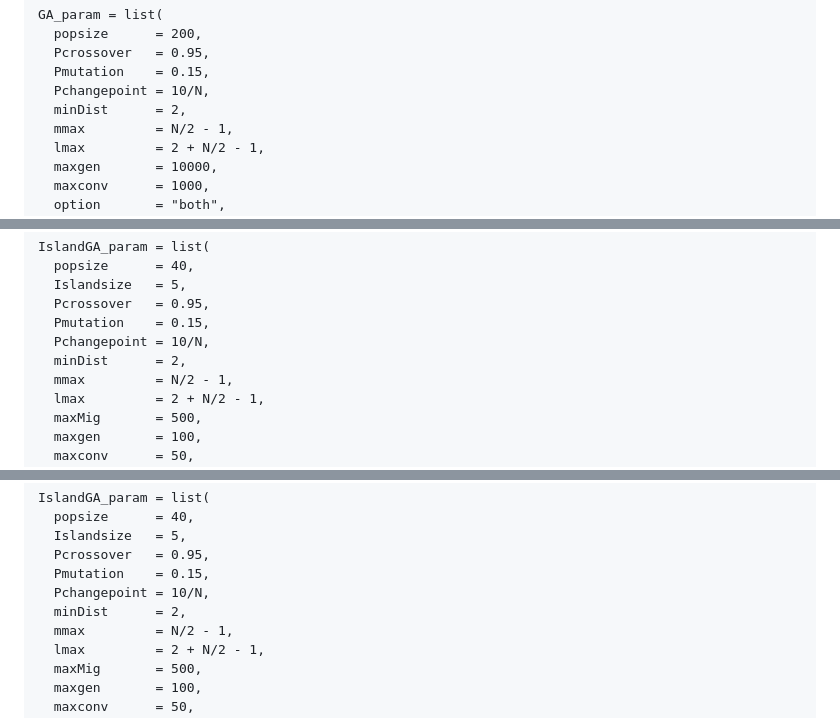
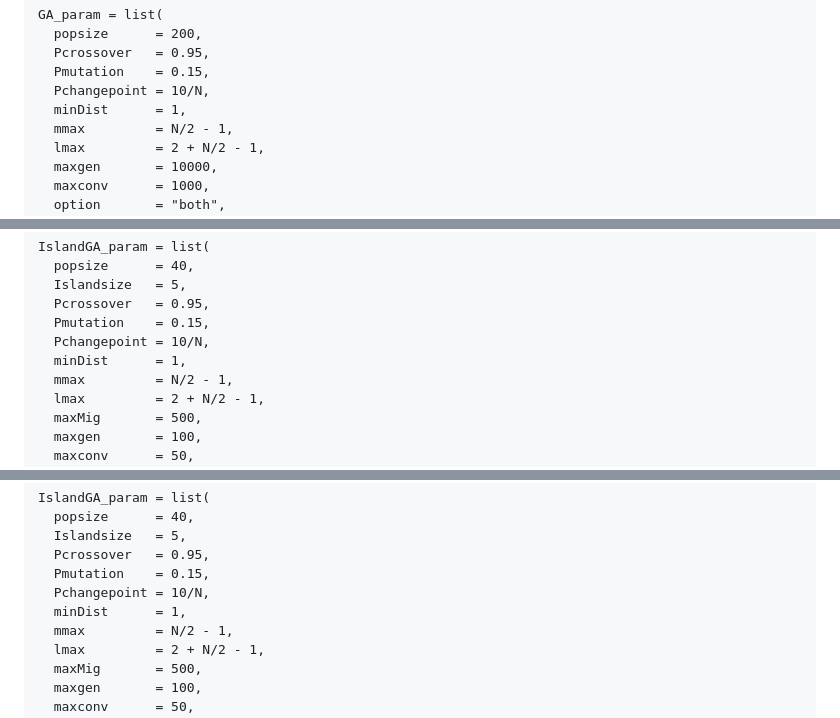
Before and after one commit to mli171/changepointGA, a Markdown page: README.md, 3 parts joined by grey strips. Drawn GitHub-style.

```diff
--- a/README.md
+++ b/README.md
@@ -155,7 +155,7 @@ GA_param = list(
   Pcrossover   = 0.95,
   Pmutation    = 0.15,
   Pchangepoint = 10/N,
-  minDist      = 2,
+  minDist      = 1,
   mmax         = N/2 - 1,
   lmax         = 2 + N/2 - 1,
   maxgen       = 10000,
@@ -202,7 +202,7 @@ IslandGA_param = list(
   Pcrossover   = 0.95,
   Pmutation    = 0.15,
   Pchangepoint = 10/N,
-  minDist      = 2,
+  minDist      = 1,
   mmax         = N/2 - 1,
   lmax         = 2 + N/2 - 1,
   maxMig       = 500,
@@ -227,7 +227,7 @@ IslandGA_param = list(
   Pcrossover   = 0.95,
   Pmutation    = 0.15,
   Pchangepoint = 10/N,
-  minDist      = 2,
+  minDist      = 1,
   mmax         = N/2 - 1,
   lmax         = 2 + N/2 - 1,
   maxMig       = 500,
```
Also changed, not shown: other parts of README.md (+3 -3 lines).
